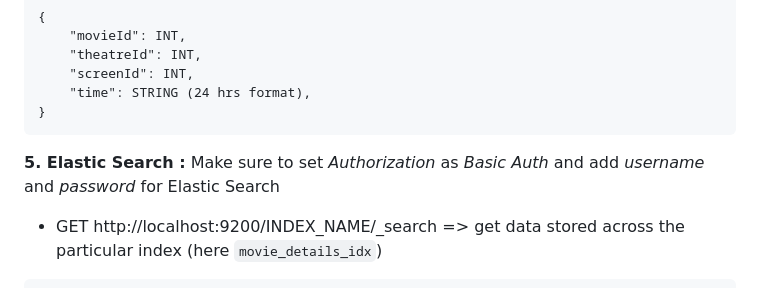
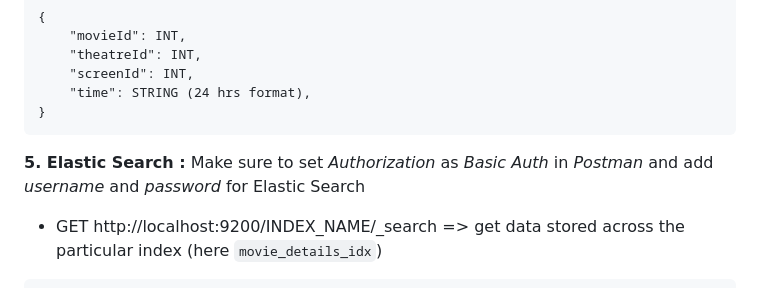
Before and after one commit to AbhaySingh5349/Backend-projects, a Markdown page: Ticket Booking/README.md, the part around the change. Rendered like a GitHub page.

````diff
--- a/Ticket Booking/README.md
+++ b/Ticket Booking/README.md
@@ -251,7 +251,7 @@
 }
 ```
 
-**5. Elastic Search :** Make sure to set *Authorization* as *Basic Auth* and add *username* and *password* for Elastic Search
+**5. Elastic Search :** Make sure to set *Authorization* as *Basic Auth* in *Postman* and add *username* and *password* for Elastic Search
    * GET http://localhost:9200/INDEX_NAME/_search => get data stored across the particular index (here ```movie_details_idx```)
 ```
 {
````
